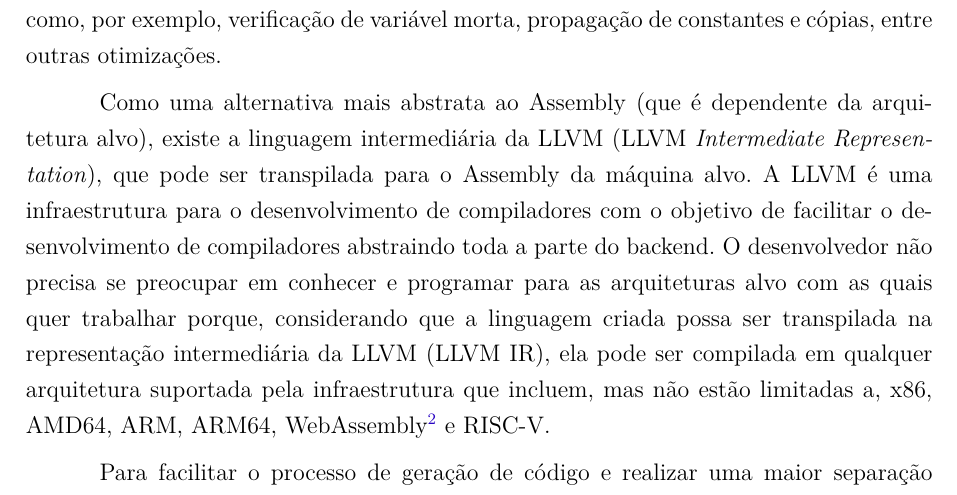
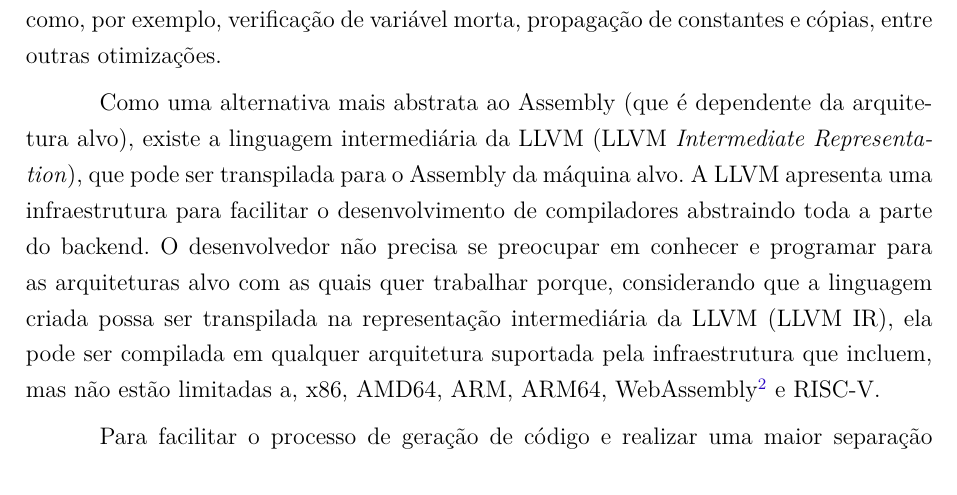
Before and after one commit to Syndelis/dissertacao-mestrado, a LaTeX thesis (ufsj-abntex2.tex): part of page 18 of 63, cut so that both start at the same text. Compiled offline with pdfLaTeX.

Commit message:
remover redundância na frase sobre llvm

```diff
--- a/ufsj-abntex2.tex
+++ b/ufsj-abntex2.tex
@@ -534,7 +534,7 @@ As Árvores de Sintaxe Abstratas são muito usadas na representação do código
 
 %TODO: Falar da representação intermediária do LLVM e a sua importância no desenvolvimento de compiladores que utilizam o back-end do LLVM para gerar código para várias arquiteturas.
 
-Como uma alternativa mais abstrata ao Assembly (que é dependente da arquitetura alvo), existe a linguagem intermediária da LLVM (LLVM \textit{Intermediate Representation}), que pode ser transpilada para o Assembly da máquina alvo. A LLVM é uma infraestrutura para o desenvolvimento de compiladores com o objetivo de facilitar o desenvolvimento de compiladores abstraindo toda a parte do backend. O desenvolvedor não precisa se preocupar em conhecer e programar para as arquiteturas alvo com as quais quer trabalhar porque, considerando que a linguagem criada possa ser transpilada na representação intermediária da LLVM (LLVM IR), ela pode ser compilada em qualquer arquitetura suportada pela infraestrutura que incluem, mas não estão limitadas a, x86, AMD64, ARM, ARM64, WebAssembly\footnote{\href{https://webassembly.org/}{WebAssembly Website}} e RISC-V.
+Como uma alternativa mais abstrata ao Assembly (que é dependente da arquitetura alvo), existe a linguagem intermediária da LLVM (LLVM \textit{Intermediate Representation}), que pode ser transpilada para o Assembly da máquina alvo. A LLVM apresenta uma infraestrutura para facilitar o desenvolvimento de compiladores abstraindo toda a parte do backend. O desenvolvedor não precisa se preocupar em conhecer e programar para as arquiteturas alvo com as quais quer trabalhar porque, considerando que a linguagem criada possa ser transpilada na representação intermediária da LLVM (LLVM IR), ela pode ser compilada em qualquer arquitetura suportada pela infraestrutura que incluem, mas não estão limitadas a, x86, AMD64, ARM, ARM64, WebAssembly\footnote{\href{https://webassembly.org/}{WebAssembly Website}} e RISC-V.
 
 Para facilitar o processo de geração de código e realizar uma maior separação entre o \textit{front-end} (interface gráfica) e o \textit{back-end} (gerador de código) do software, foi criada e utilizada uma representação intermediária (RI). A RI é a entrada para o gerador de código e também é utilizada para salvar e carregar os modelos construídos no software. A RI desenvolvida será apresentada e explicada na Seção \ref{subsection:RI}.
 
```
